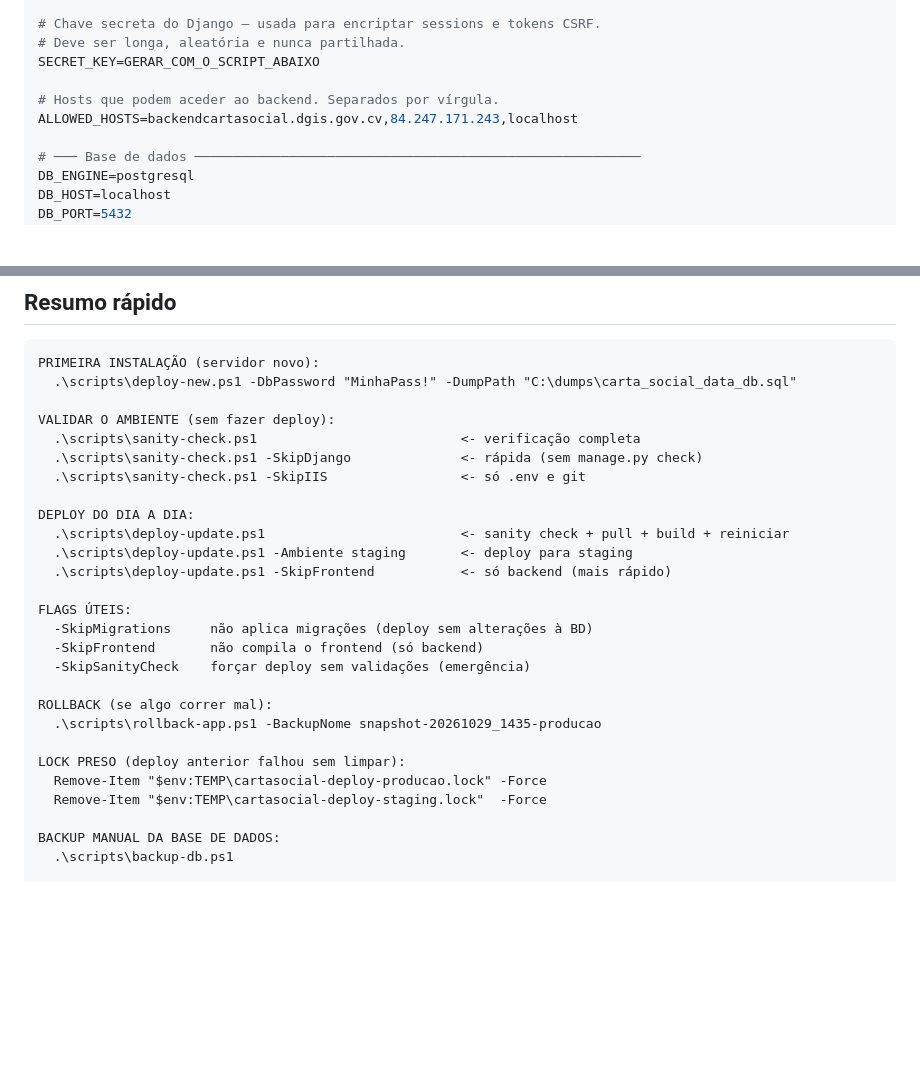
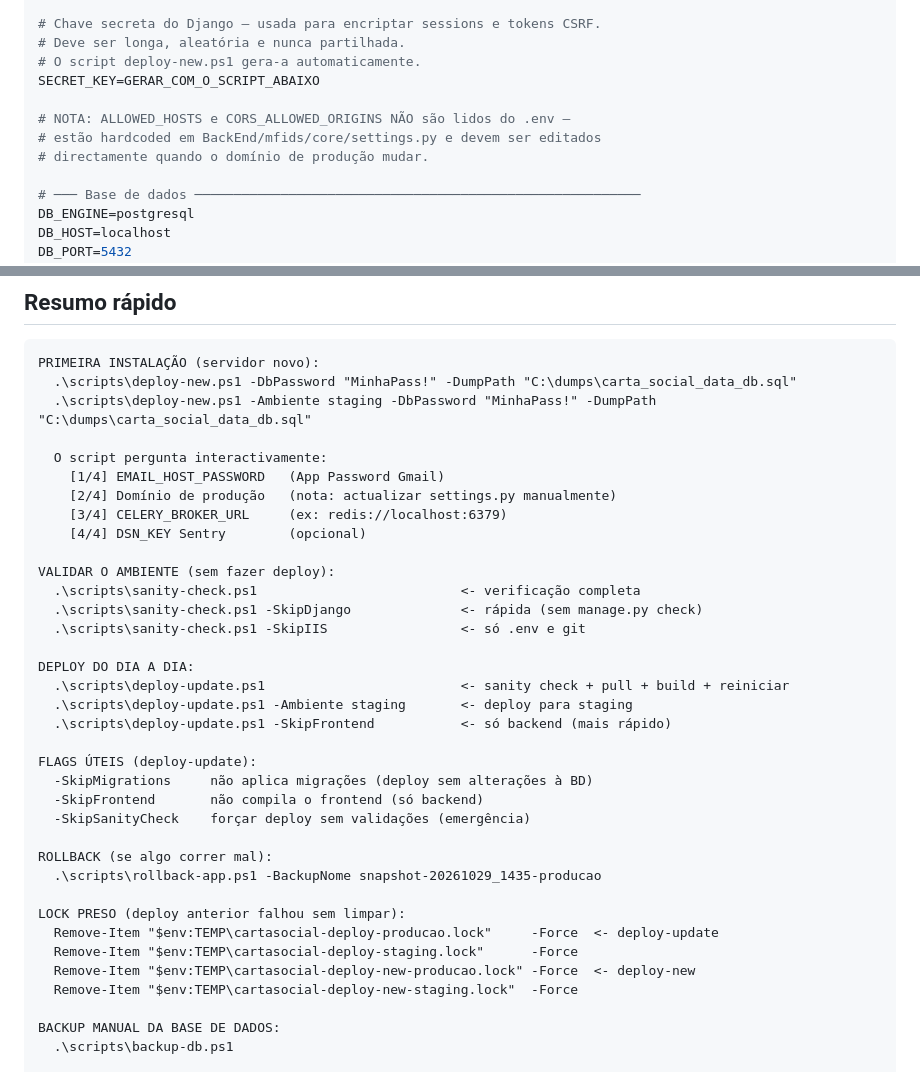
Before and after one commit to EriclesBarbosa/Carta-Social-App, a Markdown page: DEPLOY.md, 2 parts joined by grey strips. Rendered like a GitHub page; blank space fills up the shorter version.

````diff
--- a/DEPLOY.md
+++ b/DEPLOY.md
@@ -316,10 +356,12 @@ DEBUG=False
 
 # Chave secreta do Django — usada para encriptar sessions e tokens CSRF.
 # Deve ser longa, aleatória e nunca partilhada.
+# O script deploy-new.ps1 gera-a automaticamente.
 SECRET_KEY=GERAR_COM_O_SCRIPT_ABAIXO
 
-# Hosts que podem aceder ao backend. Separados por vírgula.
-ALLOWED_HOSTS=backendcartasocial.dgis.gov.cv,84.247.171.243,localhost
+# NOTA: ALLOWED_HOSTS e CORS_ALLOWED_ORIGINS NÃO são lidos do .env —
+# estão hardcoded em BackEnd/mfids/core/settings.py e devem ser editados
+# directamente quando o domínio de produção mudar.
 
 # ─── Base de dados ─────────────────────────────────────────────────────────
 DB_ENGINE=postgresql
@@ -2645,6 +2689,13 @@ Get-Service Redis, CeleryWorker, CeleryBeat, W3SVC | Select-Object Name, Status
 ```
 PRIMEIRA INSTALAÇÃO (servidor novo):
   .\scripts\deploy-new.ps1 -DbPassword "MinhaPass!" -DumpPath "C:\dumps\carta_social_data_db.sql"
+  .\scripts\deploy-new.ps1 -Ambiente staging -DbPassword "MinhaPass!" -DumpPath "C:\dumps\carta_social_data_db.sql"
+
+  O script pergunta interactivamente:
+    [1/4] EMAIL_HOST_PASSWORD   (App Password Gmail)
+    [2/4] Domínio de produção   (nota: actualizar settings.py manualmente)
+    [3/4] CELERY_BROKER_URL     (ex: redis://localhost:6379)
+    [4/4] DSN_KEY Sentry        (opcional)
 
 VALIDAR O AMBIENTE (sem fazer deploy):
   .\scripts\sanity-check.ps1                          <- verificação completa
@@ -2656,7 +2707,7 @@ DEPLOY DO DIA A DIA:
   .\scripts\deploy-update.ps1 -Ambiente staging       <- deploy para staging
   .\scripts\deploy-update.ps1 -SkipFrontend           <- só backend (mais rápido)
 
-FLAGS ÚTEIS:
+FLAGS ÚTEIS (deploy-update):
   -SkipMigrations     não aplica migrações (deploy sem alterações à BD)
   -SkipFrontend       não compila o frontend (só backend)
   -SkipSanityCheck    forçar deploy sem validações (emergência)
@@ -2665,8 +2716,10 @@ ROLLBACK (se algo correr mal):
   .\scripts\rollback-app.ps1 -BackupNome snapshot-20261029_1435-producao
 
 LOCK PRESO (deploy anterior falhou sem limpar):
-  Remove-Item "$env:TEMP\cartasocial-deploy-producao.lock" -Force
-  Remove-Item "$env:TEMP\cartasocial-deploy-staging.lock"  -Force
+  Remove-Item "$env:TEMP\cartasocial-deploy-producao.lock"     -Force  <- deploy-update
+  Remove-Item "$env:TEMP\cartasocial-deploy-staging.lock"      -Force
+  Remove-Item "$env:TEMP\cartasocial-deploy-new-producao.lock" -Force  <- deploy-new
+  Remove-Item "$env:TEMP\cartasocial-deploy-new-staging.lock"  -Force
 
 BACKUP MANUAL DA BASE DE DADOS:
   .\scripts\backup-db.ps1
````
Also changed, not shown: other parts of DEPLOY.md (+50 -8 lines).
